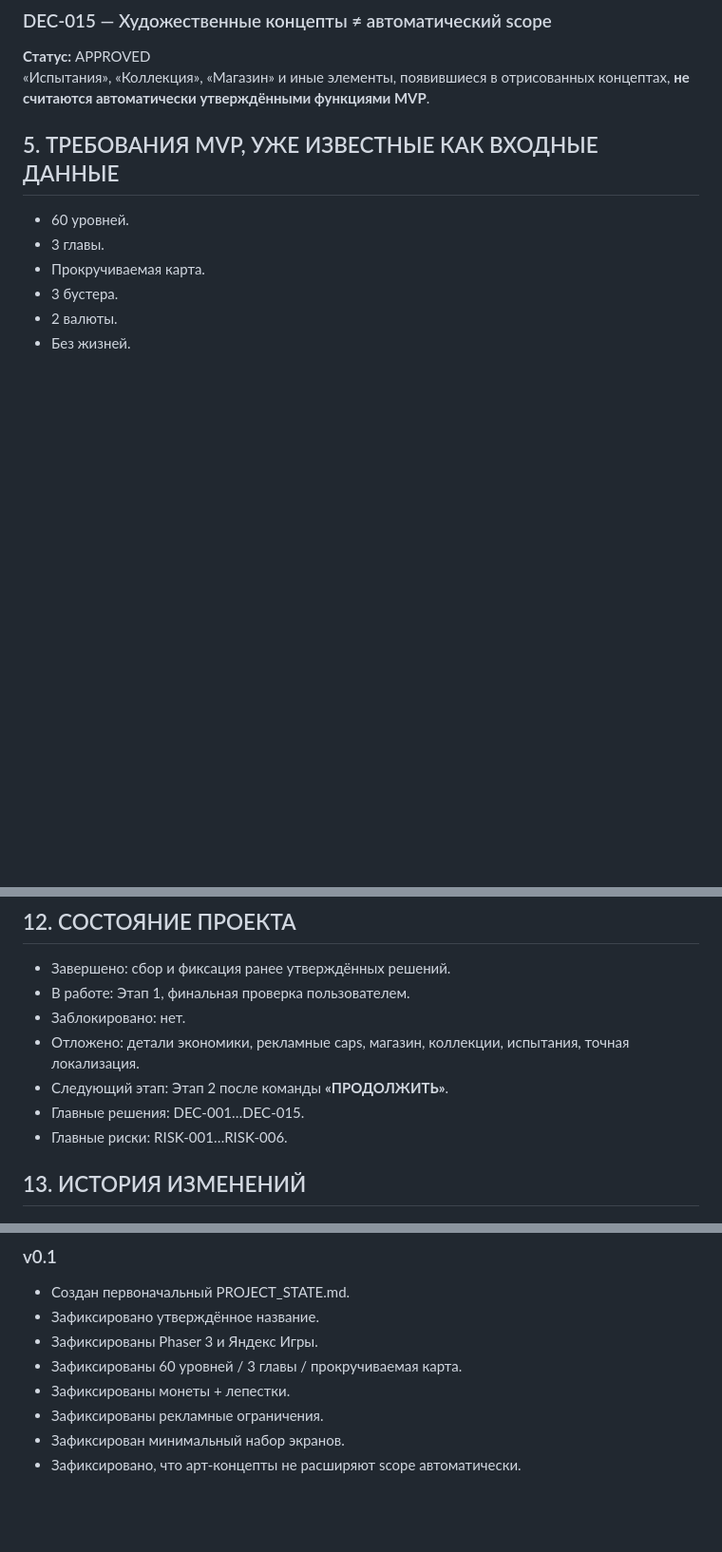
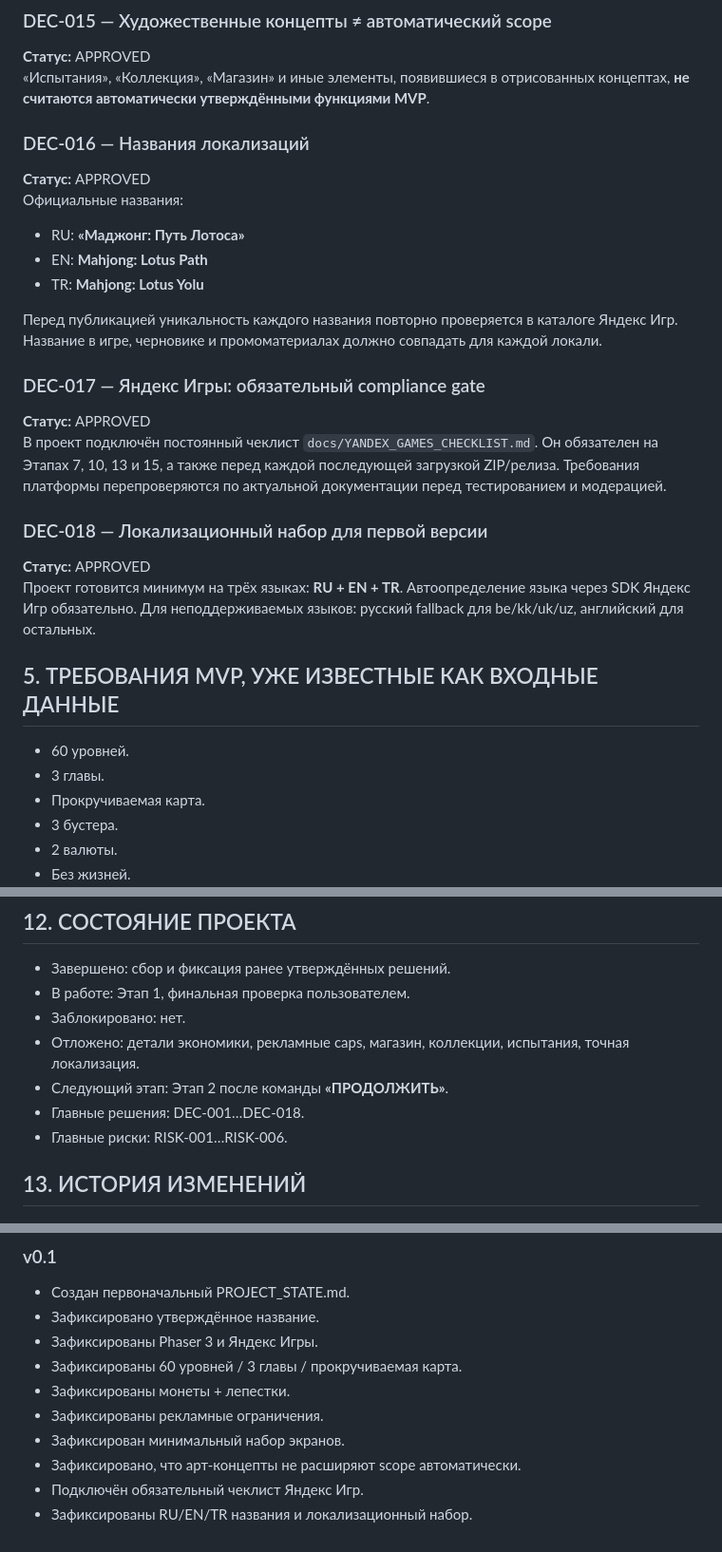
Before and after one commit to shi580927-blip/MAHJONG_LOTUS, a Markdown page: PROJECT_STATE.md, 3 parts joined by grey strips. Shown at 95% size. Drawn GitHub-style; blank space fills up the shorter version.

Commit message:
Add localization names and Yandex Games compliance gate

```diff
--- a/PROJECT_STATE.md
+++ b/PROJECT_STATE.md
@@ -115,6 +115,24 @@
 **Статус:** APPROVED
 «Испытания», «Коллекция», «Магазин» и иные элементы, появившиеся в отрисованных концептах, **не считаются автоматически утверждёнными функциями MVP**.
 
+
+### DEC-016 — Названия локализаций
+**Статус:** APPROVED
+Официальные названия:
+- RU: **«Маджонг: Путь Лотоса»**
+- EN: **Mahjong: Lotus Path**
+- TR: **Mahjong: Lotus Yolu**
+
+Перед публикацией уникальность каждого названия повторно проверяется в каталоге Яндекс Игр. Название в игре, черновике и промоматериалах должно совпадать для каждой локали.
+
+### DEC-017 — Яндекс Игры: обязательный compliance gate
+**Статус:** APPROVED
+В проект подключён постоянный чеклист `docs/YANDEX_GAMES_CHECKLIST.md`. Он обязателен на Этапах 7, 10, 13 и 15, а также перед каждой последующей загрузкой ZIP/релиза. Требования платформы перепроверяются по актуальной документации перед тестированием и модерацией.
+
+### DEC-018 — Локализационный набор для первой версии
+**Статус:** APPROVED
+Проект готовится минимум на трёх языках: **RU + EN + TR**. Автоопределение языка через SDK Яндекс Игр обязательно. Для неподдерживаемых языков: русский fallback для be/kk/uk/uz, английский для остальных.
+
 ## 5. ТРЕБОВАНИЯ MVP, УЖЕ ИЗВЕСТНЫЕ КАК ВХОДНЫЕ ДАННЫЕ
 
 - 60 уровней.
@@ -225,7 +243,7 @@
 - Заблокировано: нет.
 - Отложено: детали экономики, рекламные caps, магазин, коллекции, испытания, точная локализация.
 - Следующий этап: Этап 2 после команды **«ПРОДОЛЖИТЬ»**.
-- Главные решения: DEC-001…DEC-015.
+- Главные решения: DEC-001…DEC-018.
 - Главные риски: RISK-001…RISK-006.
 
 ## 13. ИСТОРИЯ ИЗМЕНЕНИЙ
@@ -239,3 +257,5 @@
 - Зафиксированы рекламные ограничения.
 - Зафиксирован минимальный набор экранов.
 - Зафиксировано, что арт-концепты не расширяют scope автоматически.
+- Подключён обязательный чеклист Яндекс Игр.
+- Зафиксированы RU/EN/TR названия и локализационный набор.
```
